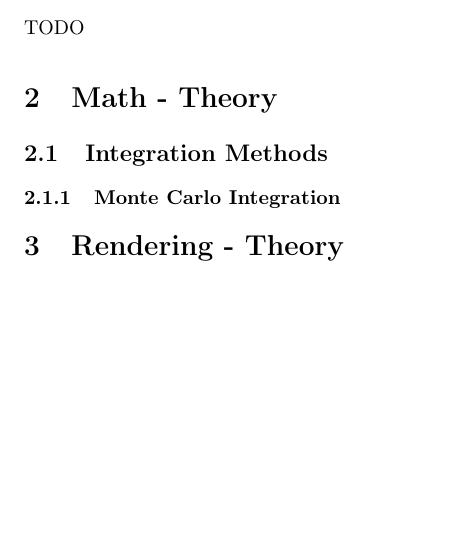
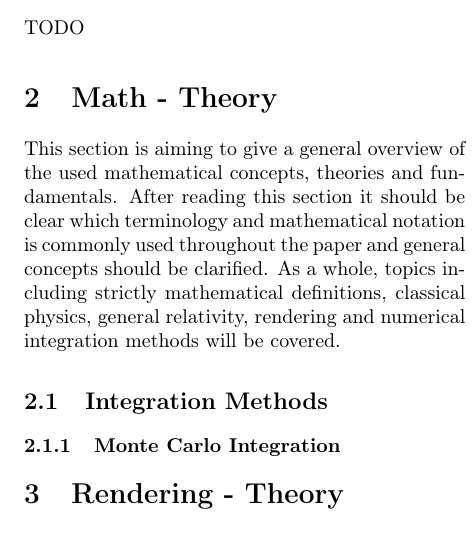
Before and after one commit to g-martin772/MoleHole, a LaTeX paper (docs/paper/main.tex, which reads docs/paper/chapters/math_theory.tex): part of one column of page 3 of 6, cut so that both start at the same text, the shorter picture padded with empty space. Compiled offline with pdfLaTeX.

Commit message:
Paper: Start with the math section;

```diff
--- a/docs/paper/chapters/math_theory.tex
+++ b/docs/paper/chapters/math_theory.tex
@@ -1,4 +1,10 @@
 \section{Math - Theory}\label{sec:math---theory}
+
+This section is aiming to give a general overview of the used mathematical concepts, theories and fundamentals.
+After reading this section it should be clear which terminology and mathematical notation is commonly used throughout
+the paper and general concepts should be clarified.
+As a whole, topics including strictly mathematical definitions, classical physics, general relativity, rendering
+and numerical integration methods will be covered.
 
 \subsection{Integration Methods}\label{subsec:integration-methods}
 
```
